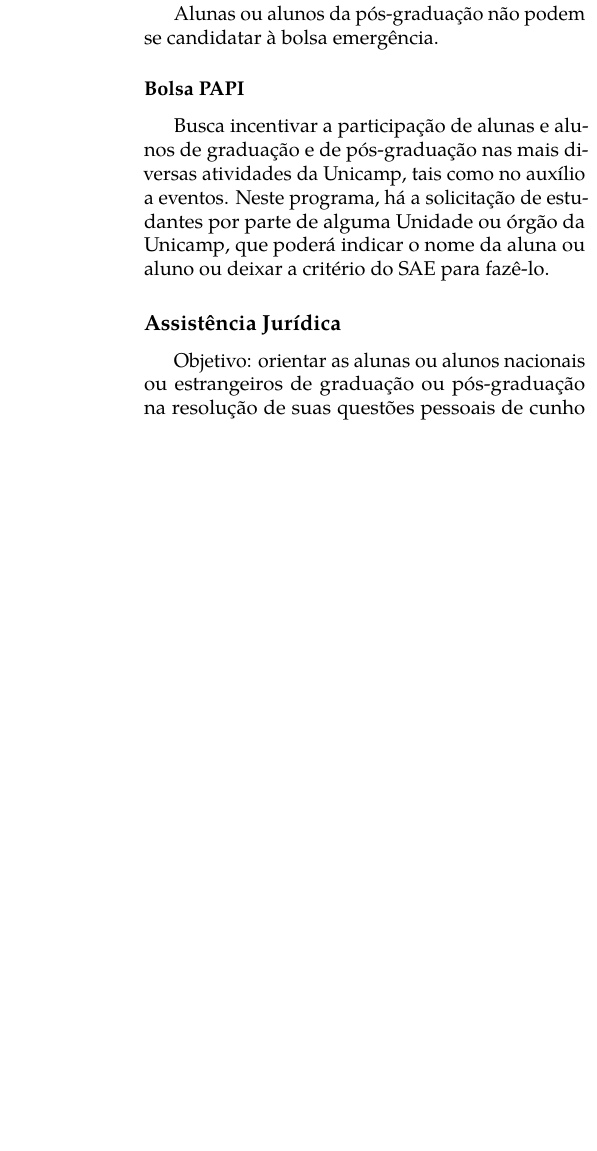
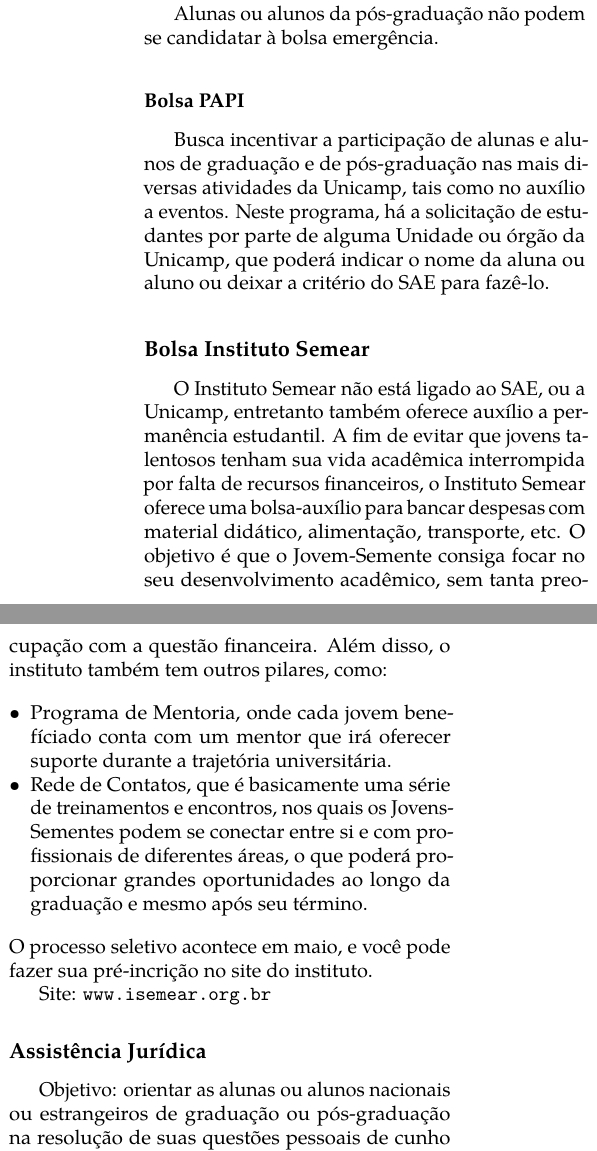
Before and after one commit to cacounicamp/Manual-do-Bixo, a LaTeX book (manual_do_bixo.tex, which reads 04-alem_da_graduacao/servicos.tex): part of one column of page 76 of 78 before the commit and two parts of the columns of page 76 of 78 after it, the two joined at a grey line, cut so that both start at the same text, the shorter picture padded with empty space. Compiled offline with pdfLaTeX.

Commit message:
Adicionando informação sobre bolsa do instituto semear

```diff
--- a/04-alem_da_graduacao/servicos.tex
+++ b/04-alem_da_graduacao/servicos.tex
@@ -256,6 +256,19 @@ eventos. Neste programa, há a solicitação de estudantes por parte de alguma
 Unidade ou órgão da Unicamp, que poderá indicar o nome da aluna ou aluno ou
 deixar a critério do SAE para fazê-lo.
 
+\subsection{Bolsa Instituto Semear}
+
+O Instituto Semear não está ligado ao SAE, ou a Unicamp, entretanto também oferece auxílio a permanência estudantil.
+A fim de evitar que jovens talentosos tenham sua vida acadêmica interrompida por falta de recursos financeiros, o Instituto Semear oferece uma bolsa-auxílio para bancar despesas com material didático, alimentação, transporte, etc. O objetivo é que o Jovem-Semente consiga focar no seu desenvolvimento acadêmico, sem tanta preocupação com a questão financeira.
+Além disso, o instituto também tem outros pilares, como:
+\begin{compactitemize}
+\item Programa de Mentoria, onde cada jovem benefíciado conta com um mentor que irá oferecer suporte durante a trajetória universitária.
+\item Rede de Contatos, que é basicamente uma série de treinamentos e encontros, nos quais os Jovens-Sementes podem se conectar entre si e com profissionais de diferentes áreas, o que poderá proporcionar grandes oportunidades ao longo da graduação e mesmo após seu término.
+\end{compactitemize}
+O processo seletivo acontece em maio, e você pode fazer sua pré-incrição no site do instituto.
+
+Site: \url{www.isemear.org.br}
+
 \subsection{Assistência Jurídica}
 
 Objetivo: orientar as alunas ou alunos nacionais ou estrangeiros de graduação
```
